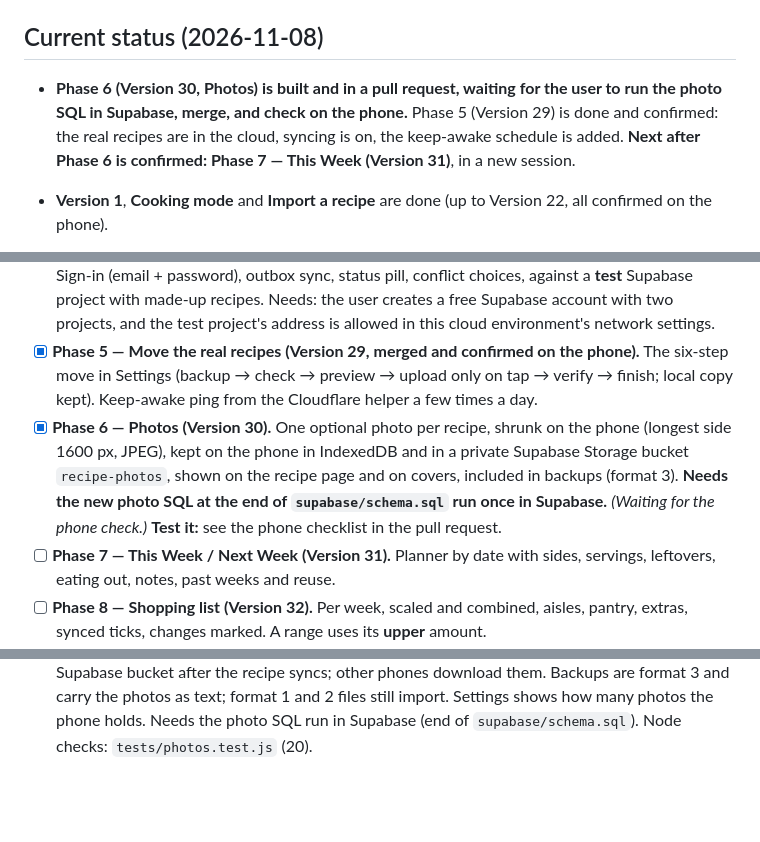
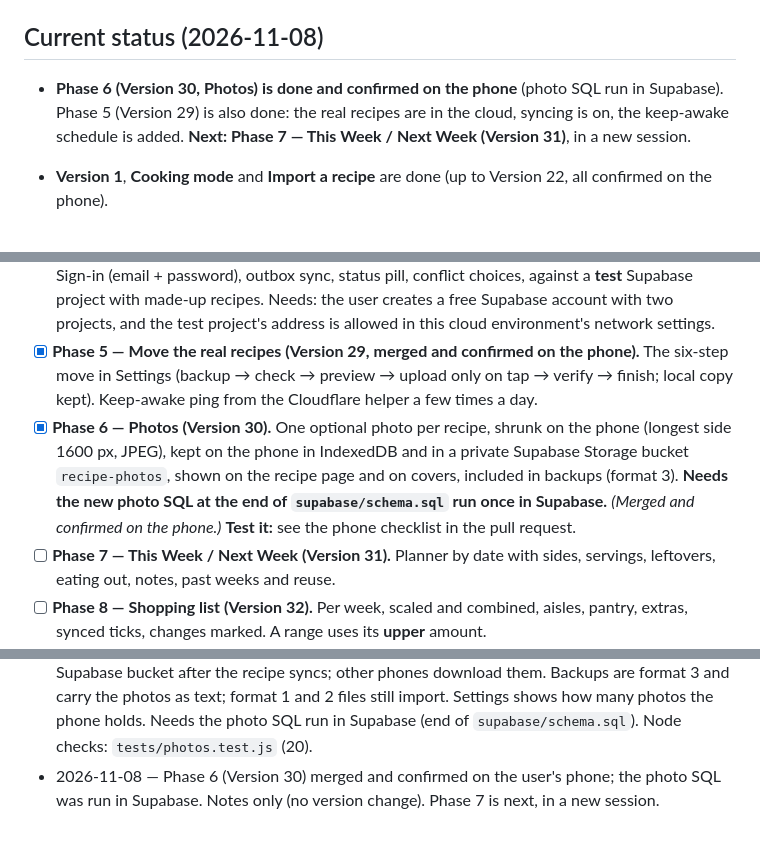
Before and after one commit to im-brain/Cookbook, a Markdown page: PLAN.md, 3 parts joined by grey strips. Rendered like a GitHub page; blank space fills up the shorter version.

Commit message:
Notes: Phase 6 confirmed on the phone; Phase 7 is next
Co-Authored-By: Claude Sonnet 5.5 <noreply@anthropic.com>
Claude-Session: https://claude.ai/code/session_01AdWLFrQVyv7uDT32c4HMGX

```diff
--- a/PLAN.md
+++ b/PLAN.md
@@ -5,7 +5,7 @@ How we work and the reasons behind each decision are in `CLAUDE.md`.
 
 ## Current status (2026-11-08)
 
-- **Phase 6 (Version 30, Photos) is built and in a pull request, waiting for the user to run the photo SQL in Supabase, merge, and check on the phone.** Phase 5 (Version 29) is done and confirmed: the real recipes are in the cloud, syncing is on, the keep-awake schedule is added. **Next after Phase 6 is confirmed: Phase 7 — This Week (Version 31)**, in a new session.
+- **Phase 6 (Version 30, Photos) is done and confirmed on the phone** (photo SQL run in Supabase). Phase 5 (Version 29) is also done: the real recipes are in the cloud, syncing is on, the keep-awake schedule is added. **Next: Phase 7 — This Week / Next Week (Version 31)**, in a new session.
 
 - **Version 1**, **Cooking mode** and **Import a recipe** are done (up to Version 22, all confirmed on the phone).
 - **Redesign approved** (2026-11-08): new look, Cover Flow, structured ingredients, private Supabase sync, photos, This Week and a shopping list, in 8 phases (see **Redesign** below and `CLAUDE.md` → Key decisions).
@@ -147,7 +147,7 @@ The full proposal (mockups, data model, Supabase limits, migration steps) is the
   - [x] **Part B (Version 27):** the ingredient editor (type a line, the understood parts show underneath, tap ••• to adjust them); smart paste and link import fill it.
 - [x] **Phase 4 — Account and sync, test project only (Version 28, merged and confirmed on the phone).** Sign-in (email + password), outbox sync, status pill, conflict choices, against a **test** Supabase project with made-up recipes. Needs: the user creates a free Supabase account with two projects, and the test project's address is allowed in this cloud environment's network settings.
 - [x] **Phase 5 — Move the real recipes (Version 29, merged and confirmed on the phone).** The six-step move in Settings (backup → check → preview → upload only on tap → verify → finish; local copy kept). Keep-awake ping from the Cloudflare helper a few times a day.
-- [x] **Phase 6 — Photos (Version 30).** One optional photo per recipe, shrunk on the phone (longest side 1600 px, JPEG), kept on the phone in IndexedDB and in a private Supabase Storage bucket `recipe-photos`, shown on the recipe page and on covers, included in backups (format 3). **Needs the new photo SQL at the end of `supabase/schema.sql` run once in Supabase.** *(Waiting for the phone check.)*
+- [x] **Phase 6 — Photos (Version 30).** One optional photo per recipe, shrunk on the phone (longest side 1600 px, JPEG), kept on the phone in IndexedDB and in a private Supabase Storage bucket `recipe-photos`, shown on the recipe page and on covers, included in backups (format 3). **Needs the new photo SQL at the end of `supabase/schema.sql` run once in Supabase.** *(Merged and confirmed on the phone.)*
   **Test it:** see the phone checklist in the pull request.
 - [ ] **Phase 7 — This Week / Next Week (Version 31).** Planner by date with sides, servings, leftovers, eating out, notes, past weeks and reuse.
 - [ ] **Phase 8 — Shopping list (Version 32).** Per week, scaled and combined, aisles, pantry, extras, synced ticks, changes marked. A range uses its **upper** amount.
@@ -218,3 +218,4 @@ Also decided: a deleted recipe goes to **"Recently deleted" for 30 days** (from
 - 2026-11-08 — Phase 5 built (Version 29): `js/auth.js` now points at the **real** Supabase project; the `sync-test` filter is gone (all recipes sync, but only **after** "Finish" in Settings → "Move my recipes to the cloud"). Six steps: backup → check → preview → upload (only on tap) → verify → finish. Keep-awake ping added to `worker/recipe-helper.js` (the user must paste it into Cloudflare and add a cron schedule). **Before using it the user must run `supabase/schema.sql` in the real project** (on 2026-11-08 the real project had no `recipes` table yet).
 - 2026-11-08 — Phase 5 (Version 29) merged and confirmed on the user's phone: recipes moved to the cloud, SQL run, helper updated, cron `0 */8 * * *` added. One oddity: the sign-up confirmation email linked to `localhost` (Supabase's default Site URL); harmless. Notes only (no version change). Phase 6 is next, in a new session.
 - 2026-11-08 — Phase 6 done (Version 30): one optional photo per recipe. The form has Take photo / Choose from library / Remove; the photo is shrunk on the phone, shown under the tags on the recipe page and as the cover in Cover Flow and Grid (title on a dark fade; the plain cover stays until the picture is on the phone). Pictures are kept in IndexedDB and sent to a private Supabase bucket after the recipe syncs; other phones download them. Backups are format 3 and carry the photos as text; format 1 and 2 files still import. Settings shows how many photos the phone holds. Needs the photo SQL run in Supabase (end of `supabase/schema.sql`). Node checks: `tests/photos.test.js` (20).
+- 2026-11-08 — Phase 6 (Version 30) merged and confirmed on the user's phone; the photo SQL was run in Supabase. Notes only (no version change). Phase 7 is next, in a new session.
```
